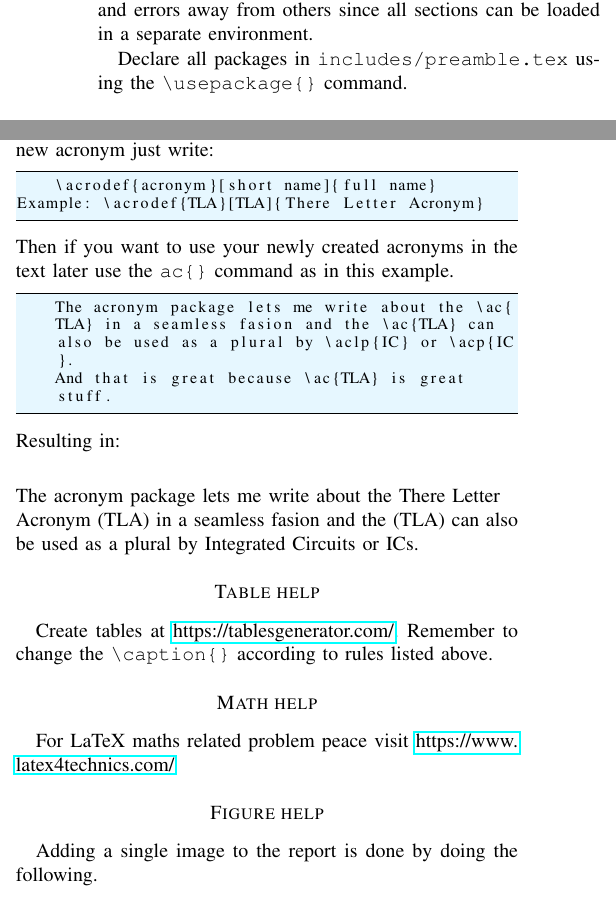
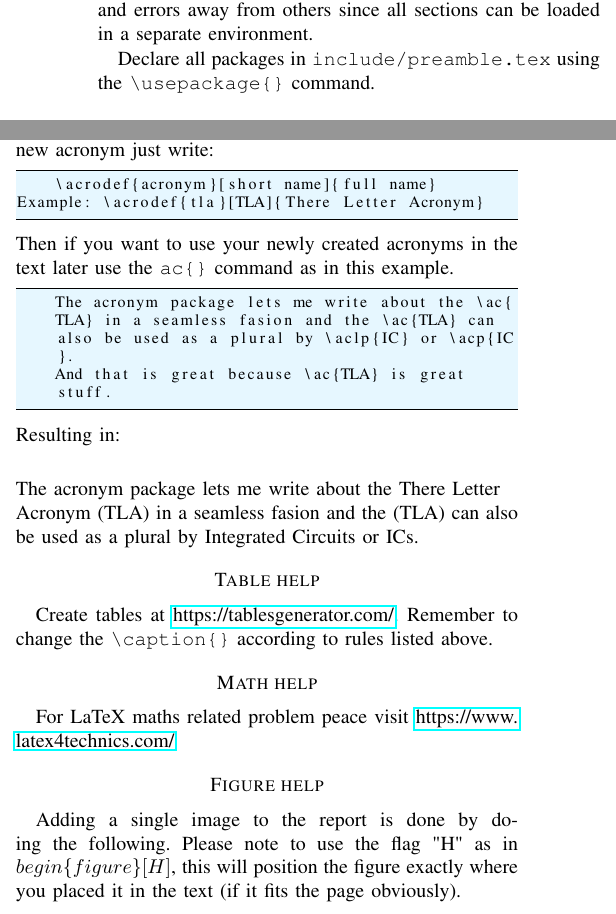
Before and after one commit to ARCsweden/IEEE-ARC-report-template, a LaTeX paper (README.tex): two parts of the columns of page 1 of 2, joined at a grey line, cut so that both start at the same text. Compiled offline with pdfLaTeX.

Commit message:
Expanded explanation about figures in README.tex

```diff
--- a/README.tex
+++ b/README.tex
@@ -34,7 +34,7 @@
 \end{lstlisting}
     Advantages of doing this are to keep the main.tex clutter-free and errors away from others since all sections can be loaded in a separate environment.
 
-    Declare all packages in \verb|includes/preamble.tex| using the \verb|\usepackage{}| command.
+    Declare all packages in \verb|include/preamble.tex| using the \verb|\usepackage{}| command.
 
 
 \section*{Structure of the \text{\LaTeX} thesis}
@@ -109,6 +109,7 @@ Example: \acrodef{TLA}[TLA]{There Letter Acronym}
 
 \section*{Figure help}
 Adding a single image to the report is done by doing the following.
+Please note to use the flag "H" as in $begin\{figure\}[H]$, this will position the figure exactly where you placed it in the text (if it fits the page obviously).
 \begin{lstlisting}[style=latex]
 \begin{figure}[H]
     \centering
```
Also changed, not shown: README.tex (2 more changed lines).
